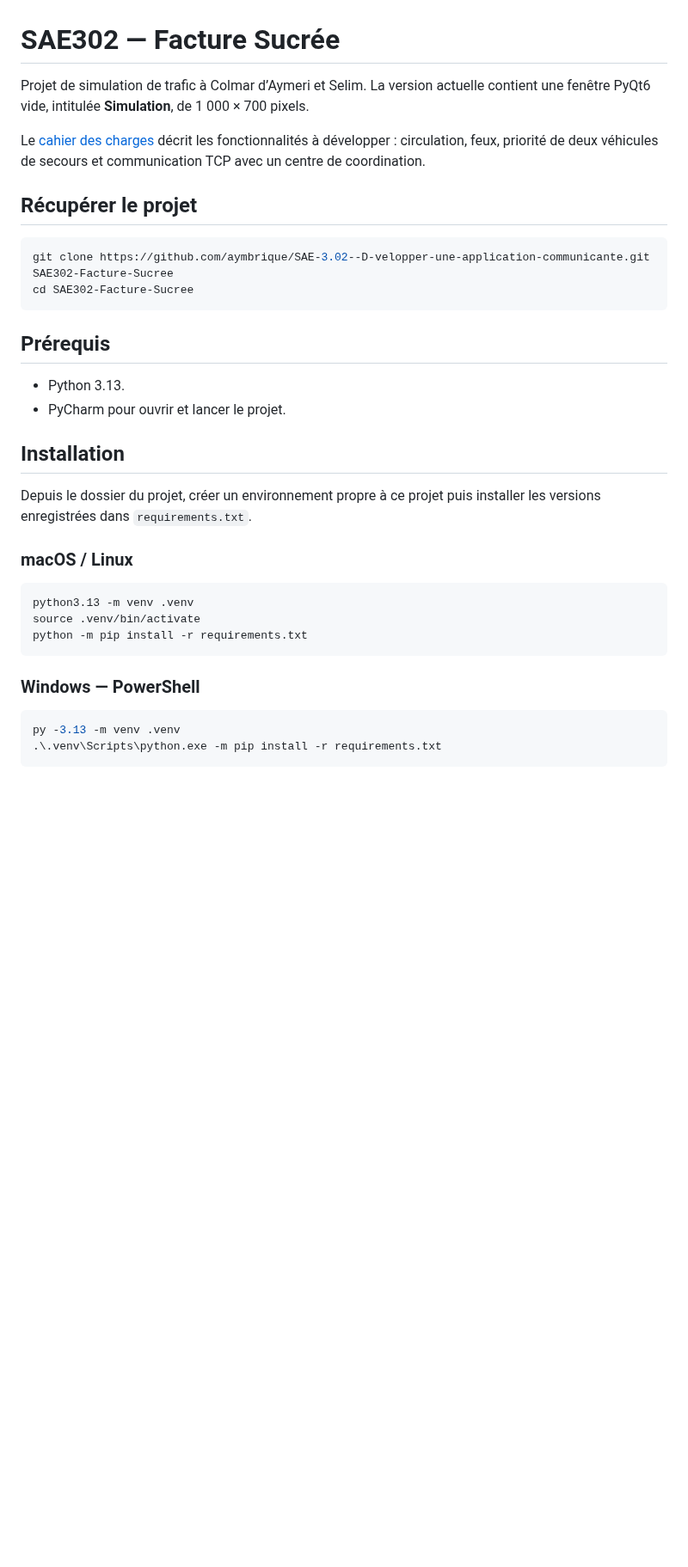
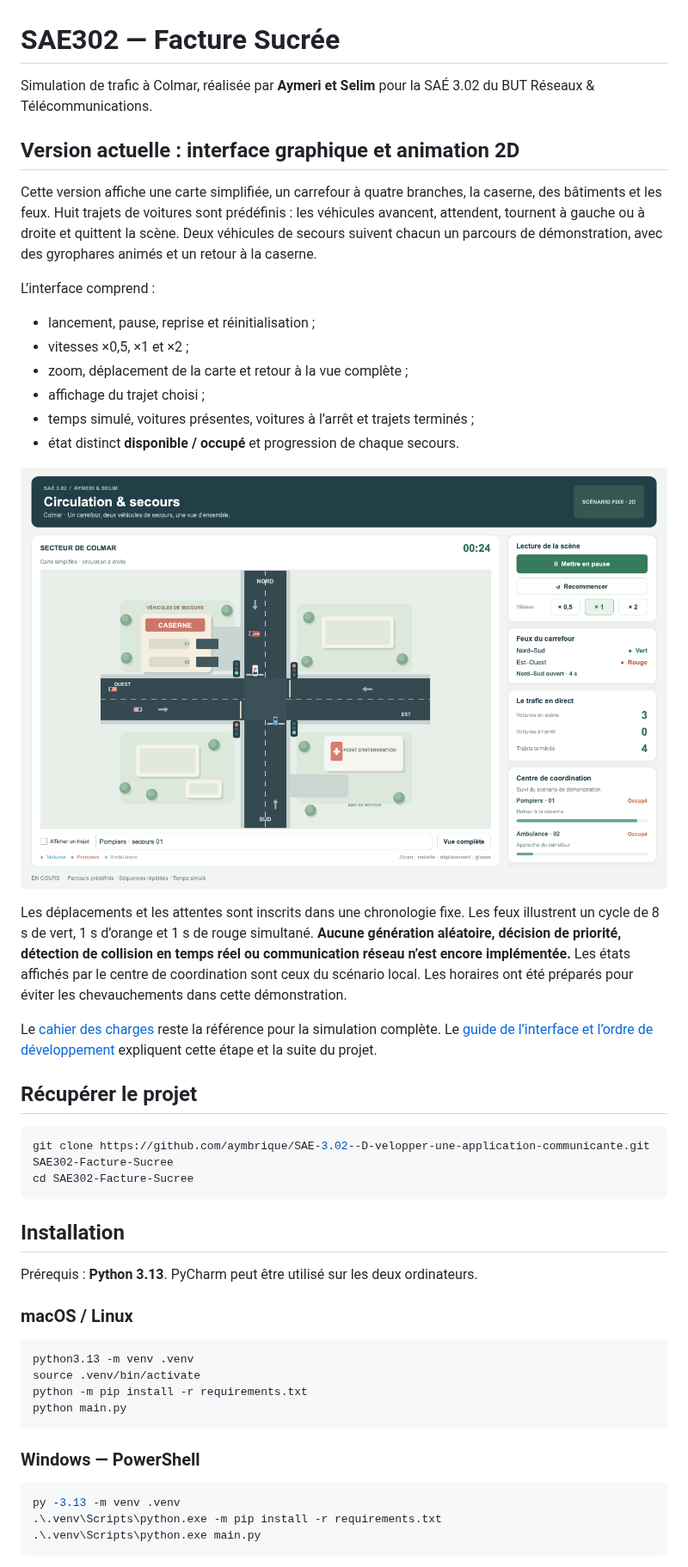
Before and after one commit to aymbrique/SAE-3.02--D-velopper-une-application-communicante, a Markdown page: README.md, the part around one of its changes. Shown at 86% size. Drawn GitHub-style; pictures changed too: docs/apercu_interface.png (added); blank space fills up the shorter version.

````diff
--- a/README.md
+++ b/README.md
@@ -1,8 +1,25 @@
 # SAE302 — Facture Sucrée
 
-Projet de simulation de trafic à Colmar d’Aymeri et Selim. La version actuelle contient une fenêtre PyQt6 vide, intitulée **Simulation**, de 1 000 × 700 pixels.
+Simulation de trafic à Colmar, réalisée par **Aymeri et Selim** pour la SAÉ 3.02 du BUT Réseaux & Télécommunications.
 
-Le [cahier des charges](docs/Cahier_des_charges_SAE302.pdf) décrit les fonctionnalités à développer : circulation, feux, priorité de deux véhicules de secours et communication TCP avec un centre de coordination.
+## Version actuelle : interface graphique et animation 2D
+
+Cette version affiche une carte simplifiée, un carrefour à quatre branches, la caserne, des bâtiments et les feux. Huit trajets de voitures sont prédéfinis : les véhicules avancent, attendent, tournent à gauche ou à droite et quittent la scène. Deux véhicules de secours suivent chacun un parcours de démonstration, avec des gyrophares animés et un retour à la caserne.
+
+L’interface comprend :
+
+- lancement, pause, reprise et réinitialisation ;
+- vitesses ×0,5, ×1 et ×2 ;
+- zoom, déplacement de la carte et retour à la vue complète ;
+- affichage du trajet choisi ;
+- temps simulé, voitures présentes, voitures à l’arrêt et trajets terminés ;
+- état distinct **disponible / occupé** et progression de chaque secours.
+
+![Aperçu de l’interface](docs/apercu_interface.png)
+
+Les déplacements et les attentes sont inscrits dans une chronologie fixe. Les feux illustrent un cycle de 8 s de vert, 1 s d’orange et 1 s de rouge simultané. **Aucune génération aléatoire, décision de priorité, détection de collision en temps réel ou communication réseau n’est encore implémentée.** Les états affichés par le centre de coordination sont ceux du scénario local. Les horaires ont été préparés pour éviter les chevauchements dans cette démonstration.
+
+Le [cahier des charges](docs/Cahier_des_charges_SAE302.pdf) reste la référence pour la simulation complète. Le [guide de l’interface et l’ordre de développement](docs/interface.md) expliquent cette étape et la suite du projet.
 
 ## Récupérer le projet
 
@@ -11,14 +28,9 @@ git clone https://github.com/aymbrique/SAE-3.02--D-velopper-une-application-comm
 cd SAE302-Facture-Sucree
 ```
 
-## Prérequis
-
-- Python 3.13.
-- PyCharm pour ouvrir et lancer le projet.
-
 ## Installation
 
-Depuis le dossier du projet, créer un environnement propre à ce projet puis installer les versions enregistrées dans `requirements.txt`.
+Prérequis : **Python 3.13**. PyCharm peut être utilisé sur les deux ordinateurs.
 
 ### macOS / Linux
 
@@ -26,6 +38,7 @@ Depuis le dossier du projet, créer un environnement propre à ce projet puis in
 python3.13 -m venv .venv
 source .venv/bin/activate
 python -m pip install -r requirements.txt
+python main.py
 ```
 
 ### Windows — PowerShell
@@ -33,5 +46,6 @@ python -m pip install -r requirements.txt
 ```powershell
 py -3.13 -m venv .venv
 .\.venv\Scripts\python.exe -m pip install -r requirements.txt
+.\.venv\Scripts\python.exe main.py
 ```
 
````
Also changed, not shown: other parts of README.md (+17 -51 lines), docs/interface.md (added, +52 -0 lines), 6 other files.
